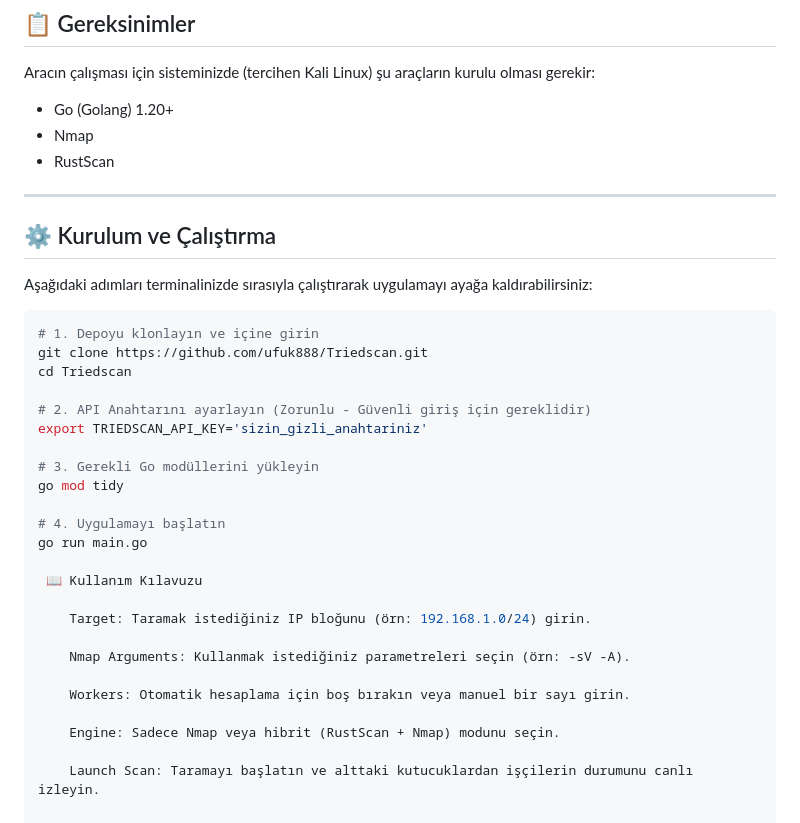
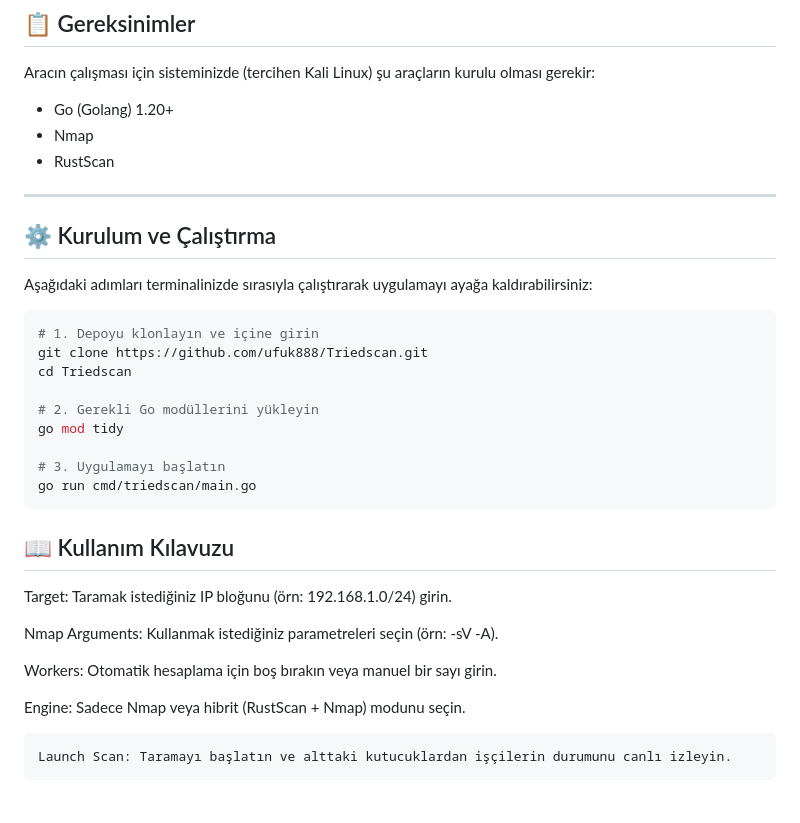
Before and after one commit to ufuk888/Triedscan, a Markdown page: README.md, the part around the change. GitHub-like rendering.

````diff
--- a/README.md
+++ b/README.md
@@ -61,7 +61,6 @@ Aracın çalışması için sisteminizde (tercihen Kali Linux) şu araçların k
 * Go (Golang) 1.20+
 * Nmap
 * RustScan
-
 ---
 
 ## ⚙️ Kurulum ve Çalıştırma
@@ -73,23 +72,21 @@ Aşağıdaki adımları terminalinizde sırasıyla çalıştırarak uygulamayı
 git clone https://github.com/ufuk888/Triedscan.git
 cd Triedscan
 
-# 2. API Anahtarını ayarlayın (Zorunlu - Güvenli giriş için gereklidir)
-export TRIEDSCAN_API_KEY='sizin_gizli_anahtariniz'
-
-# 3. Gerekli Go modüllerini yükleyin
+# 2. Gerekli Go modüllerini yükleyin
 go mod tidy
 
-# 4. Uygulamayı başlatın
-go run main.go
+# 3. Uygulamayı başlatın
+go run cmd/triedscan/main.go
+```
 
- 📖 Kullanım Kılavuzu
+## 📖 Kullanım Kılavuzu
 
-    Target: Taramak istediğiniz IP bloğunu (örn: 192.168.1.0/24) girin.
+Target: Taramak istediğiniz IP bloğunu (örn: 192.168.1.0/24) girin.
 
-    Nmap Arguments: Kullanmak istediğiniz parametreleri seçin (örn: -sV -A).
+Nmap Arguments: Kullanmak istediğiniz parametreleri seçin (örn: -sV -A).
 
-    Workers: Otomatik hesaplama için boş bırakın veya manuel bir sayı girin.
+Workers: Otomatik hesaplama için boş bırakın veya manuel bir sayı girin.
 
-    Engine: Sadece Nmap veya hibrit (RustScan + Nmap) modunu seçin.
+Engine: Sadece Nmap veya hibrit (RustScan + Nmap) modunu seçin.
 
     Launch Scan: Taramayı başlatın ve alttaki kutucuklardan işçilerin durumunu canlı izleyin.
````
